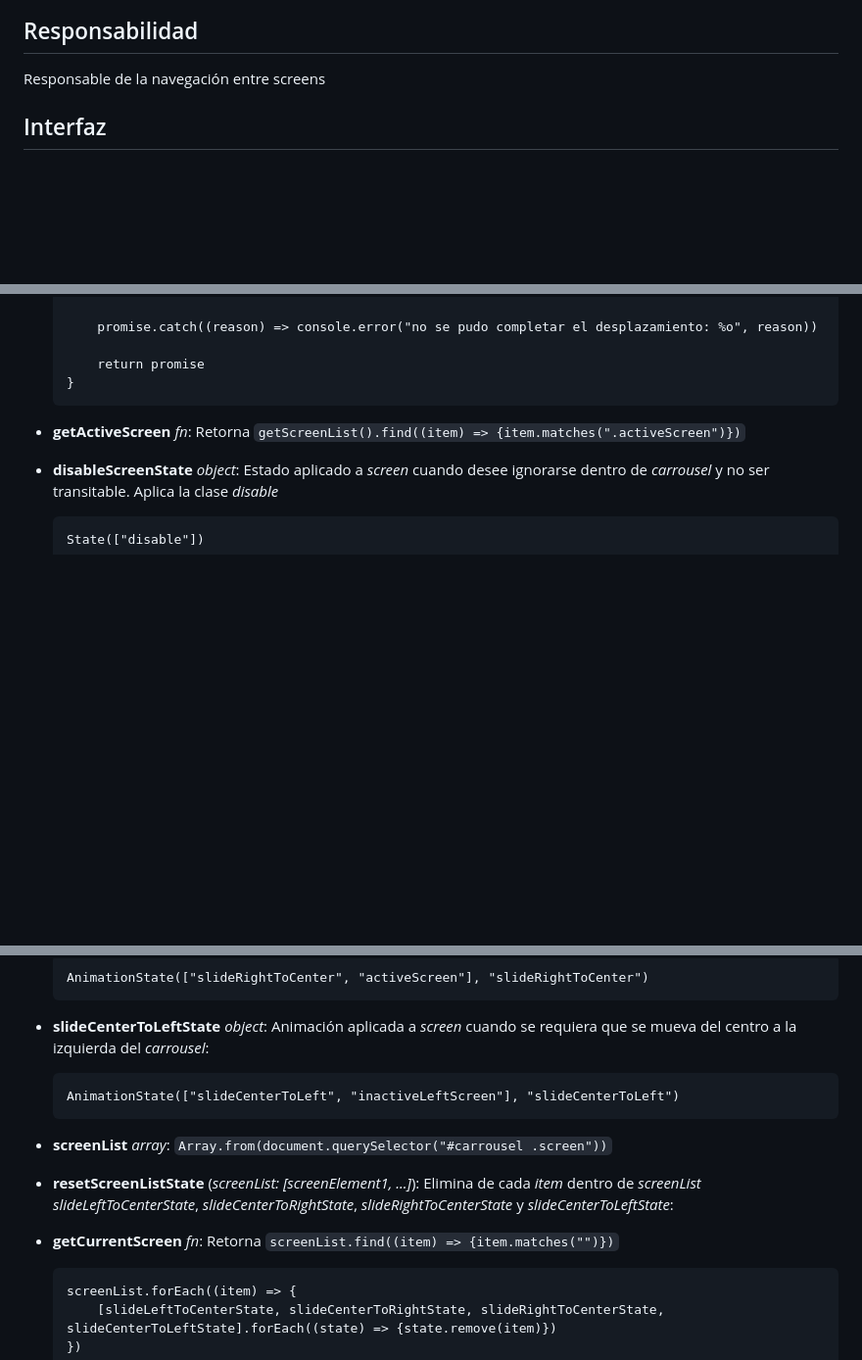
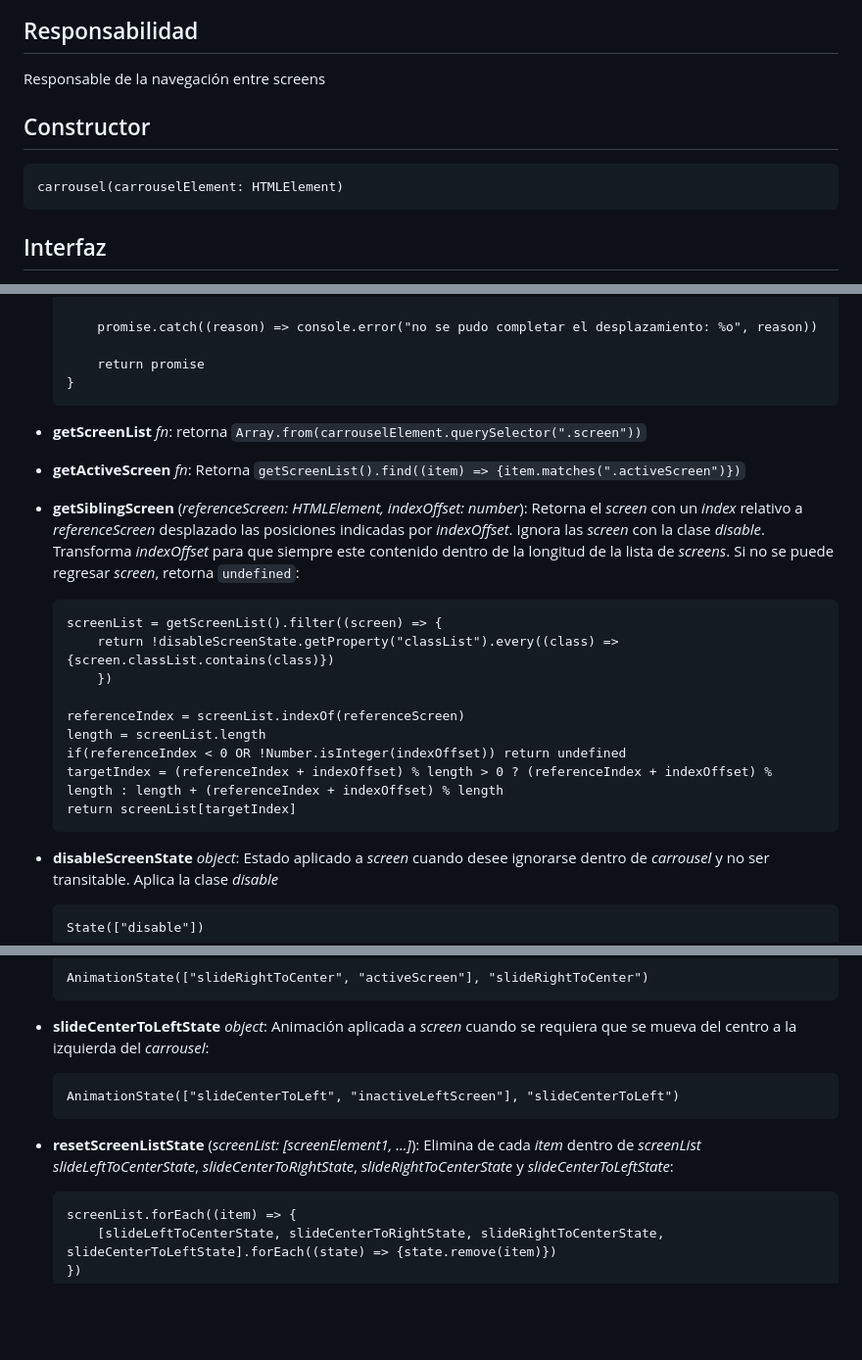
Before and after one commit to MoraMartin99/equisCero, a Markdown page: docs/display/carrousel.md, 3 parts joined by grey strips. Shown at 98% size. Drawn GitHub-style; blank space fills up the shorter version.

Commit message:
Upgrade display.carrousel documentation

````diff
--- a/docs/display/carrousel.md
+++ b/docs/display/carrousel.md
@@ -3,6 +3,12 @@
 ## Responsabilidad
 
 Responsable de la navegación entre screens
+
+## Constructor
+
+```
+carrousel(carrouselElement: HTMLElement)
+```
 
 ## Interfaz
 
@@ -93,8 +100,24 @@ Responsable de la navegación entre screens
     }
     ```
 
+-   **getScreenList** _fn_: retorna `Array.from(carrouselElement.querySelector(".screen"))`
 
 -   **getActiveScreen** _fn_: Retorna `getScreenList().find((item) => {item.matches(".activeScreen")})`
+
+-   **getSiblingScreen** (_referenceScreen: HTMLElement, indexOffset: number_): Retorna el _screen_ con un _index_ relativo a _referenceScreen_ desplazado las posiciones indicadas por _indexOffset_. Ignora las _screen_ con la clase _disable_. Transforma _indexOffset_ para que siempre este contenido dentro de la longitud de la lista de _screens_. Si no se puede regresar _screen_, retorna `undefined`:
+
+    ```
+    screenList = getScreenList().filter((screen) => {
+        return !disableScreenState.getProperty("classList").every((class) => {screen.classList.contains(class)})
+        })
+
+    referenceIndex = screenList.indexOf(referenceScreen)
+    length = screenList.length
+    if(referenceIndex < 0 OR !Number.isInteger(indexOffset)) return undefined
+    targetIndex = (referenceIndex + indexOffset) % length > 0 ? (referenceIndex + indexOffset) % length : length + (referenceIndex + indexOffset) % length
+    return screenList[targetIndex]
+    ```
+
 -   **disableScreenState** _object_: Estado aplicado a _screen_ cuando desee ignorarse dentro de _carrousel_ y no ser transitable. Aplica la clase _disable_
 
     ```
@@ -125,10 +148,8 @@ Responsable de la navegación entre screens
     AnimationState(["slideCenterToLeft", "inactiveLeftScreen"], "slideCenterToLeft")
     ```
 
--   **screenList** _array_: `Array.from(document.querySelector("#carrousel .screen"))`
 -   **resetScreenListState** (_screenList: [screenElement1, ...]_): Elimina de cada _item_ dentro de _screenList_ _slideLeftToCenterState_, _slideCenterToRightState_, _slideRightToCenterState_ y _slideCenterToLeftState_:
 
--   **getCurrentScreen** _fn_: Retorna `screenList.find((item) => {item.matches("")})`
     ```
     screenList.forEach((item) => {
         [slideLeftToCenterState, slideCenterToRightState, slideRightToCenterState, slideCenterToLeftState].forEach((state) => {state.remove(item)})
````
Also changed, not shown: other parts of docs/display/carrousel.md (+1 -0 lines).
